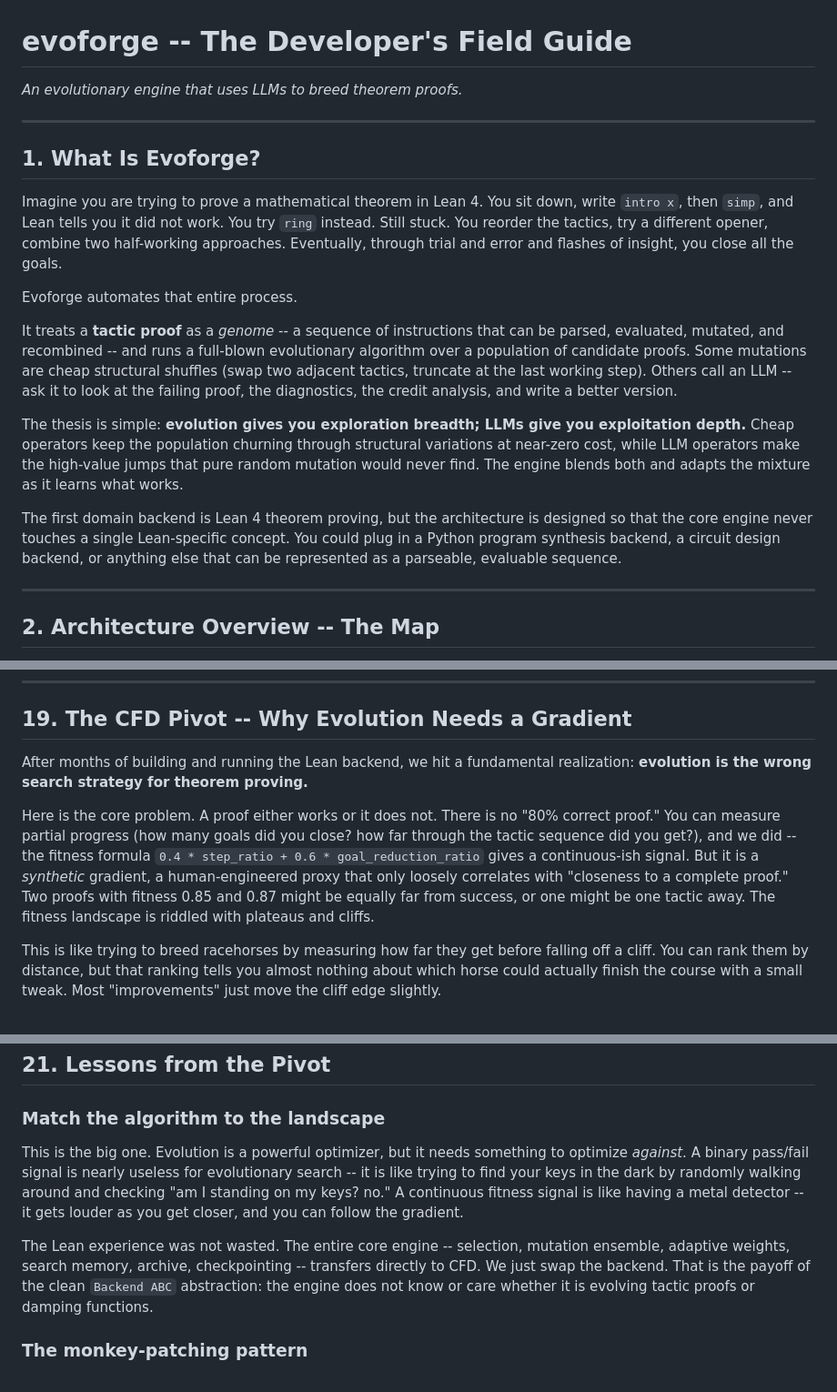
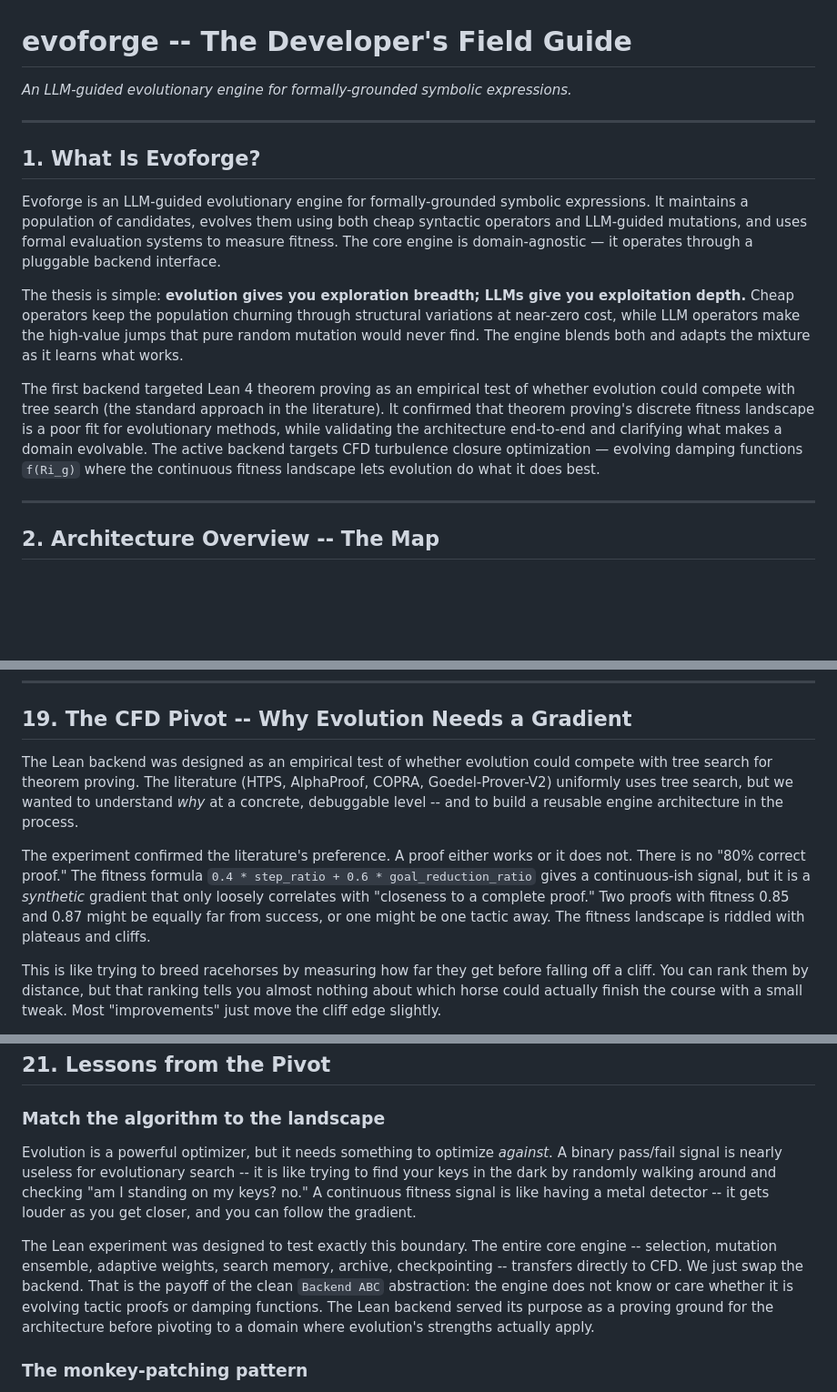
Before and after one commit to slink/evoforge, a Markdown page: sglink.md, 3 parts joined by grey strips. Shown at 91% size. Drawn GitHub-style; blank space fills up the shorter version.

```diff
--- a/sglink.md
+++ b/sglink.md
@@ -1,25 +1,16 @@
 # evoforge -- The Developer's Field Guide
 
-*An evolutionary engine that uses LLMs to breed theorem proofs.*
+*An LLM-guided evolutionary engine for formally-grounded symbolic expressions.*
 
 ---
 
 ## 1. What Is Evoforge?
 
-Imagine you are trying to prove a mathematical theorem in Lean 4. You sit
-down, write `intro x`, then `simp`, and Lean tells you it did not work. You
-try `ring` instead. Still stuck. You reorder the tactics, try a different
-opener, combine two half-working approaches. Eventually, through trial and
-error and flashes of insight, you close all the goals.
-
-Evoforge automates that entire process.
-
-It treats a **tactic proof** as a *genome* -- a sequence of instructions that
-can be parsed, evaluated, mutated, and recombined -- and runs a full-blown
-evolutionary algorithm over a population of candidate proofs. Some mutations
-are cheap structural shuffles (swap two adjacent tactics, truncate at the last
-working step). Others call an LLM -- ask it to look at the failing proof, the
-diagnostics, the credit analysis, and write a better version.
+Evoforge is an LLM-guided evolutionary engine for formally-grounded symbolic
+expressions. It maintains a population of candidates, evolves them using both
+cheap syntactic operators and LLM-guided mutations, and uses formal evaluation
+systems to measure fitness. The core engine is domain-agnostic — it operates
+through a pluggable backend interface.
 
 The thesis is simple: **evolution gives you exploration breadth; LLMs give you
 exploitation depth.** Cheap operators keep the population churning through
@@ -27,10 +18,14 @@ structural variations at near-zero cost, while LLM operators make the
 high-value jumps that pure random mutation would never find. The engine blends
 both and adapts the mixture as it learns what works.
 
-The first domain backend is Lean 4 theorem proving, but the architecture is
-designed so that the core engine never touches a single Lean-specific concept.
-You could plug in a Python program synthesis backend, a circuit design backend,
-or anything else that can be represented as a parseable, evaluable sequence.
+The first backend targeted Lean 4 theorem proving as an empirical test of
+whether evolution could compete with tree search (the standard approach in the
+literature). It confirmed that theorem proving's discrete fitness landscape
+is a poor fit for evolutionary methods, while validating the architecture
+end-to-end and clarifying what makes a domain evolvable. The active backend
+targets CFD turbulence closure optimization — evolving damping functions
+`f(Ri_g)` where the continuous fitness landscape lets evolution do what it
+does best.
 
 ---
 
@@ -1659,18 +1635,19 @@ positive results, feeds failures to memory, checkpoint roundtrip). 3 more tests
 
 ## 19. The CFD Pivot -- Why Evolution Needs a Gradient
 
-After months of building and running the Lean backend, we hit a fundamental
-realization: **evolution is the wrong search strategy for theorem proving.**
-
-Here is the core problem. A proof either works or it does not. There is no
-"80% correct proof." You can measure partial progress (how many goals did you
-close? how far through the tactic sequence did you get?), and we did -- the
-fitness formula `0.4 * step_ratio + 0.6 * goal_reduction_ratio` gives a
-continuous-ish signal. But it is a *synthetic* gradient, a human-engineered
-proxy that only loosely correlates with "closeness to a complete proof." Two
-proofs with fitness 0.85 and 0.87 might be equally far from success, or one
-might be one tactic away. The fitness landscape is riddled with plateaus and
-cliffs.
+The Lean backend was designed as an empirical test of whether evolution could
+compete with tree search for theorem proving. The literature (HTPS, AlphaProof,
+COPRA, Goedel-Prover-V2) uniformly uses tree search, but we wanted to understand
+*why* at a concrete, debuggable level -- and to build a reusable engine architecture
+in the process.
+
+The experiment confirmed the literature's preference. A proof either works or it
+does not. There is no "80% correct proof." The fitness formula
+`0.4 * step_ratio + 0.6 * goal_reduction_ratio` gives a continuous-ish signal,
+but it is a *synthetic* gradient that only loosely correlates with "closeness to
+a complete proof." Two proofs with fitness 0.85 and 0.87 might be equally far
+from success, or one might be one tactic away. The fitness landscape is riddled
+with plateaus and cliffs.
 
 This is like trying to breed racehorses by measuring how far they get before
 falling off a cliff. You can rank them by distance, but that ranking tells
@@ -1827,18 +1804,21 @@ by construction (no syntax errors, no unbalanced parentheses).
 
 ### Match the algorithm to the landscape
 
-This is the big one. Evolution is a powerful optimizer, but it needs
-something to optimize *against*. A binary pass/fail signal is nearly useless
-for evolutionary search -- it is like trying to find your keys in the dark
-by randomly walking around and checking "am I standing on my keys? no."
-A continuous fitness signal is like having a metal detector -- it gets louder
-as you get closer, and you can follow the gradient.
-
-The Lean experience was not wasted. The entire core engine -- selection,
-mutation ensemble, adaptive weights, search memory, archive, checkpointing
--- transfers directly to CFD. We just swap the backend. That is the payoff
-of the clean `Backend ABC` abstraction: the engine does not know or care
-whether it is evolving tactic proofs or damping functions.
+Evolution is a powerful optimizer, but it needs something to optimize
+*against*. A binary pass/fail signal is nearly useless for evolutionary
+search -- it is like trying to find your keys in the dark by randomly walking
+around and checking "am I standing on my keys? no." A continuous fitness
+signal is like having a metal detector -- it gets louder as you get closer,
+and you can follow the gradient.
+
+The Lean experiment was designed to test exactly this boundary. The entire
+core engine -- selection, mutation ensemble, adaptive weights, search memory,
+archive, checkpointing -- transfers directly to CFD. We just swap the
+backend. That is the payoff of the clean `Backend ABC` abstraction: the
+engine does not know or care whether it is evolving tactic proofs or damping
+functions. The Lean backend served its purpose as a proving ground for the
+architecture before pivoting to a domain where evolution's strengths actually
+apply.
 
 ### The monkey-patching pattern
 
```
Also changed, not shown: other parts of sglink.md (+130 -37 lines), README.md (+4 -4 lines), docs/post-mortem-naive-llm-search.md (+18 -12 lines).
